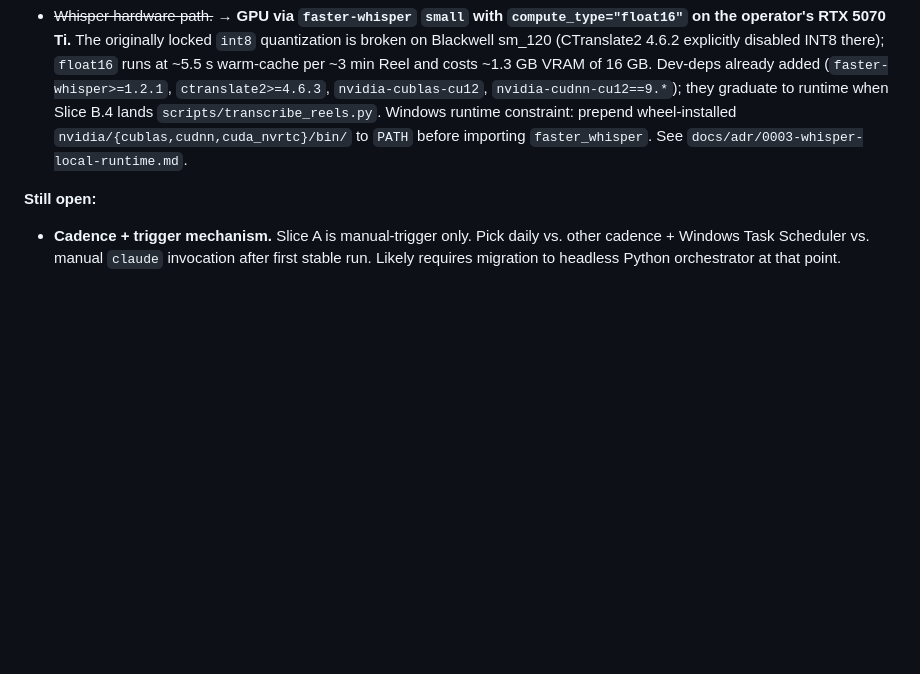
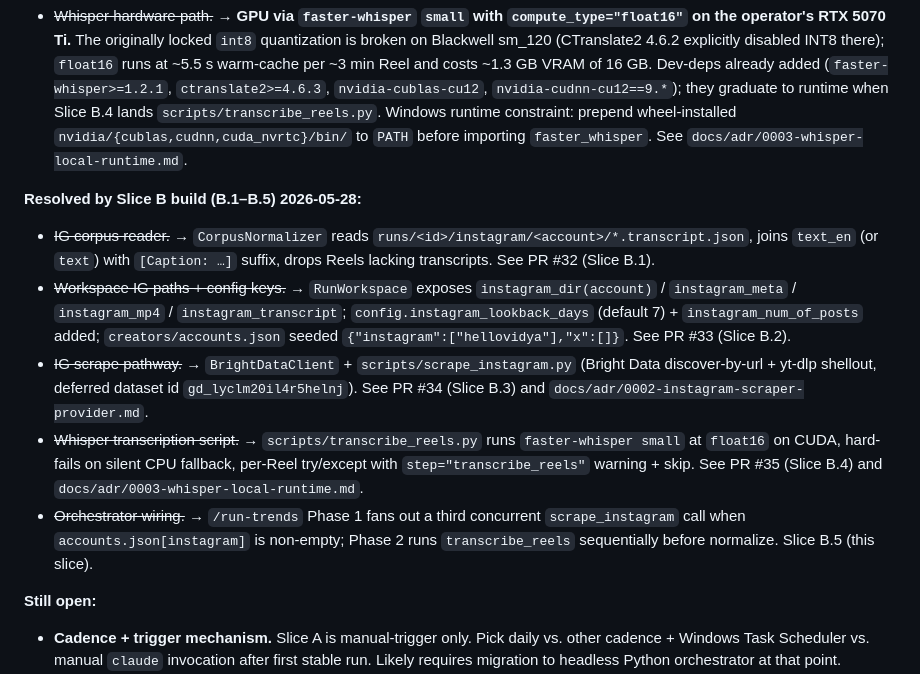
Before and after one commit to MLMario/daily-trends, a Markdown page: process_design.md, the part around the change. Rendered like a GitHub page; blank space fills up the shorter version.

Commit message:
docs(process_design): resolve §9 IG questions, point at Slice B PRs+ADRs
Add a "Resolved by Slice B build (B.1–B.5)" block to §9 Open Questions
recording each sub-slice's contribution: B.1 corpus reader, B.2 workspace
paths + config keys, B.3 scrape pathway, B.4 Whisper script, B.5 (this
slice) orchestrator wiring. Cadence/scheduling and Bright Data cost
monitoring remain the only "Still open" items.

Refs #30 (Slice B.5)

Co-Authored-By: Claude Opus 4.7 (1M context) <noreply@anthropic.com>

```diff
--- a/process_design.md
+++ b/process_design.md
@@ -391,6 +391,14 @@ Before trusting the automation, verify:
 
 - ~~Whisper hardware path.~~ → **GPU via `faster-whisper` `small` with `compute_type="float16"` on the operator's RTX 5070 Ti.** The originally locked `int8` quantization is broken on Blackwell sm_120 (CTranslate2 4.6.2 explicitly disabled INT8 there); `float16` runs at ~5.5 s warm-cache per ~3 min Reel and costs ~1.3 GB VRAM of 16 GB. Dev-deps already added (`faster-whisper>=1.2.1`, `ctranslate2>=4.6.3`, `nvidia-cublas-cu12`, `nvidia-cudnn-cu12==9.*`); they graduate to runtime when Slice B.4 lands `scripts/transcribe_reels.py`. Windows runtime constraint: prepend wheel-installed `nvidia/{cublas,cudnn,cuda_nvrtc}/bin/` to `PATH` before importing `faster_whisper`. See `docs/adr/0003-whisper-local-runtime.md`.
 
+**Resolved by Slice B build (B.1–B.5) 2026-05-28:**
+
+- ~~IG corpus reader.~~ → `CorpusNormalizer` reads `runs/<id>/instagram/<account>/*.transcript.json`, joins `text_en` (or `text`) with `[Caption: …]` suffix, drops Reels lacking transcripts. See PR #32 (Slice B.1).
+- ~~Workspace IG paths + config keys.~~ → `RunWorkspace` exposes `instagram_dir(account)` / `instagram_meta` / `instagram_mp4` / `instagram_transcript`; `config.instagram_lookback_days` (default 7) + `instagram_num_of_posts` added; `creators/accounts.json` seeded `{"instagram":["hellovidya"],"x":[]}`. See PR #33 (Slice B.2).
+- ~~IG scrape pathway.~~ → `BrightDataClient` + `scripts/scrape_instagram.py` (Bright Data discover-by-url + yt-dlp shellout, deferred dataset id `gd_lyclm20il4r5helnj`). See PR #34 (Slice B.3) and `docs/adr/0002-instagram-scraper-provider.md`.
+- ~~Whisper transcription script.~~ → `scripts/transcribe_reels.py` runs `faster-whisper small` at `float16` on CUDA, hard-fails on silent CPU fallback, per-Reel try/except with `step="transcribe_reels"` warning + skip. See PR #35 (Slice B.4) and `docs/adr/0003-whisper-local-runtime.md`.
+- ~~Orchestrator wiring.~~ → `/run-trends` Phase 1 fans out a third concurrent `scrape_instagram` call when `accounts.json[instagram]` is non-empty; Phase 2 runs `transcribe_reels` sequentially before normalize. Slice B.5 (this slice).
+
 **Still open:**
 
 - **Cadence + trigger mechanism.** Slice A is manual-trigger only. Pick daily vs. other cadence + Windows Task Scheduler vs. manual `claude` invocation after first stable run. Likely requires migration to headless Python orchestrator at that point.
```
